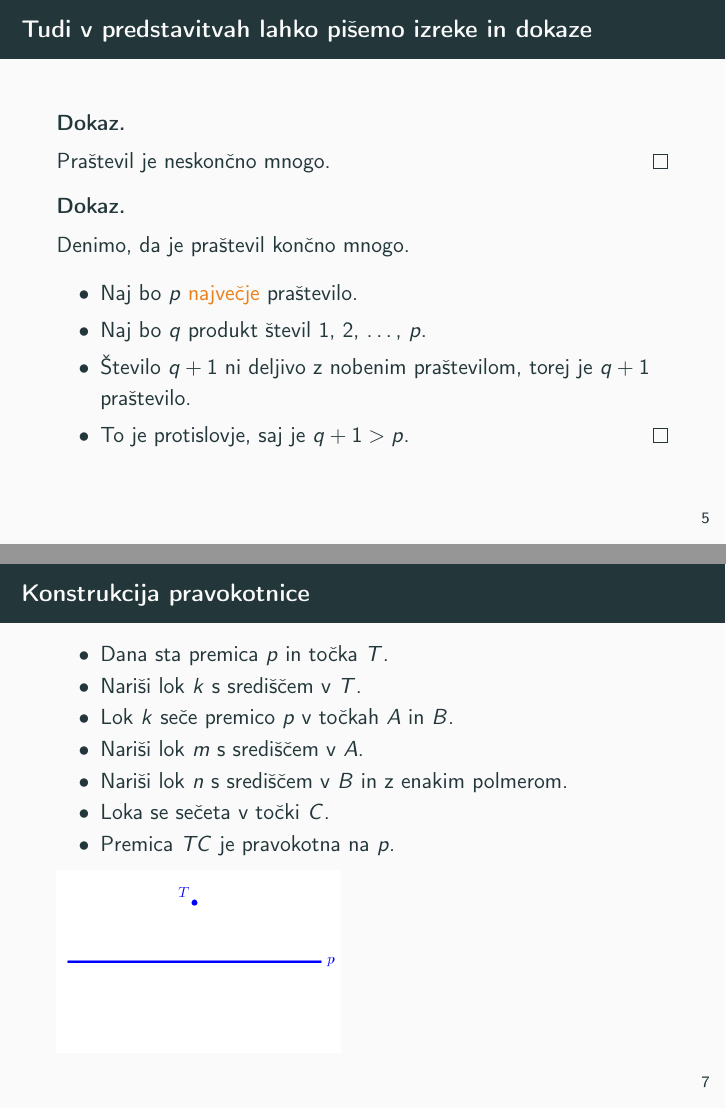
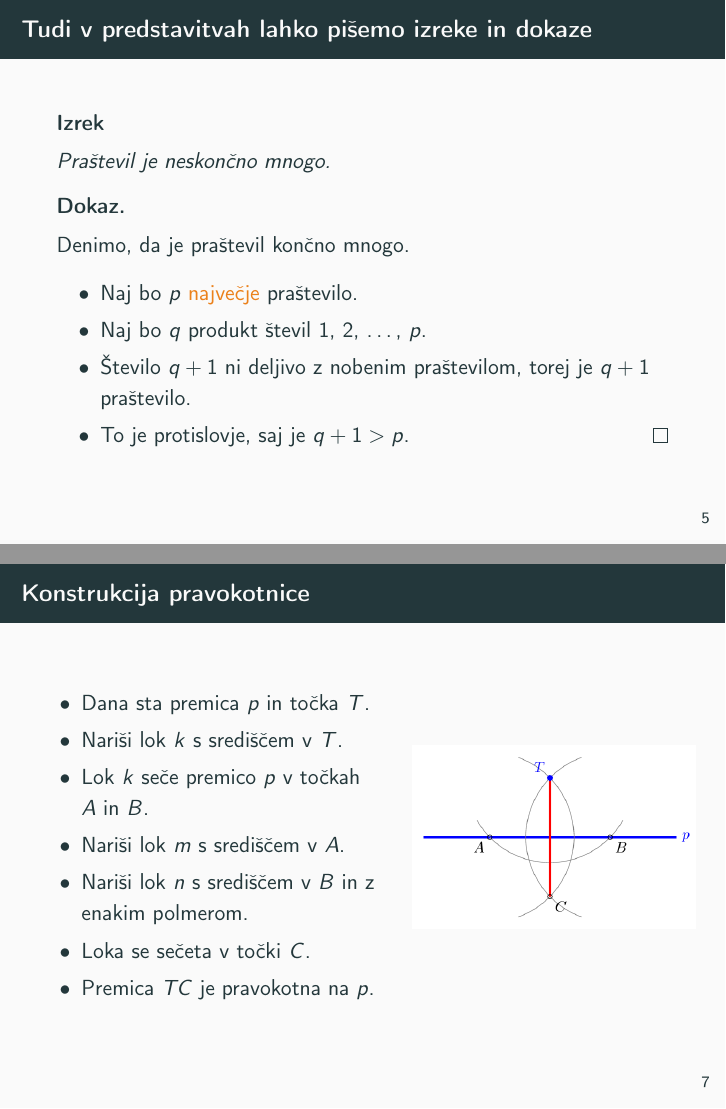
Before and after one commit to VidaCabello/rac-praktikum, LaTeX slides (08-prosojnice/prosojnice.tex, which reads 08-prosojnice/prosojnice/4-stolpci-slike.tex): pages 12 and 18 of 20 before the commit and pages 12 and 24 of 26 after it, joined at a grey line. Compiled offline with pdfLaTeX.

Commit message:
konec 4. naloge (8. vaja)

```diff
--- a/08-prosojnice/prosojnice.tex
+++ b/08-prosojnice/prosojnice.tex
@@ -7,7 +7,7 @@
 % Naloga 1.3.3: definirajte okolje `izrek'.
 % Namig: z iskanjem po datotekah (Ctrl+Shift+F oz. Cmd+Shift+F)
 % poiščite niz `{izrek}'.
-\newenvironment{izrek}{\begin{proof}}{\end{proof}}
+\newtheorem{izrek}{Izrek}
 
 % Naloga 1.3.4: pripravite naslovno stran z vsebino:
 % - naslov: Matematični izrazi in uporaba paketa \texttt{beamer}
--- a/08-prosojnice/prosojnice/4-stolpci-slike.tex
+++ b/08-prosojnice/prosojnice/4-stolpci-slike.tex
@@ -1,20 +1,27 @@
-\begin{frame}{Konstrukcija pravokotnice}
-	\begin{itemize}
-		\item Dana sta premica \(p\) in točka \(T\).
-		\item Nariši lok \(k\) s središčem v \(T\).
-		\item Lok \(k\) seče premico \(p\) v točkah \(A\) in \(B\).
-		\item Nariši lok \(m\) s središčem v \(A\).
-		\item Nariši lok \(n\) s središčem v \(B\) in z enakim polmerom.
-		\item Loka se sečeta v točki \(C\).
-		\item Premica \(TC\) je pravokotna na \(p\).
-	\end{itemize}
 
 
-	\includegraphics[width=50mm]{slike/fig-1.png}%
-	% \includegraphics[width=50mm]{fig-2.png}%
-	% \includegraphics[width=50mm]{fig-3.png}%
-	% \includegraphics[width=50mm]{fig-4.png}%
-	% \includegraphics[width=50mm]{fig-5.png}%
-	% \includegraphics[width=50mm]{fig-6.png}%
-	% \includegraphics[width=50mm]{fig-7.png}%
+\begin{frame}{Konstrukcija pravokotnice}
+	\begin{columns}
+		\begin{column}{0.55\textwidth}
+			\begin{itemize}
+				\item<1-> Dana sta premica \(p\) in točka \(T\).
+				\item<2-> Nariši lok \(k\) s središčem v \(T\).
+				\item<3-> Lok \(k\) seče premico \(p\) v točkah \(A\) in \(B\).
+				\item<4-> Nariši lok \(m\) s središčem v \(A\).
+				\item<5-> Nariši lok \(n\) s središčem v \(B\) in z enakim polmerom.
+				\item<6-> Loka se sečeta v točki \(C\).
+				\item<7-> Premica \(TC\) je pravokotna na \(p\).
+			\end{itemize}
+		\end{column}
+
+		\begin{column}{0.45\textwidth}
+			\includegraphics<1>[width=50mm]{slike/fig-1.png}
+			\includegraphics<2>[width=50mm]{slike/fig-2.png}
+			\includegraphics<3>[width=50mm]{slike/fig-3.png}
+			\includegraphics<4>[width=50mm]{slike/fig-4.png}
+			\includegraphics<5>[width=50mm]{slike/fig-5.png}
+			\includegraphics<6>[width=50mm]{slike/fig-6.png}
+			\includegraphics<7>[width=50mm]{slike/fig-7.png}
+		\end{column}
+	\end{columns}
 \end{frame}
```
